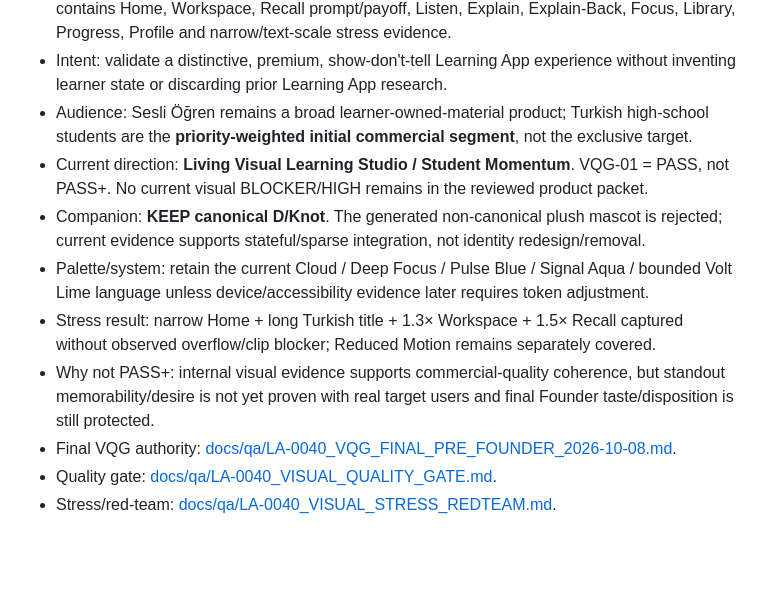
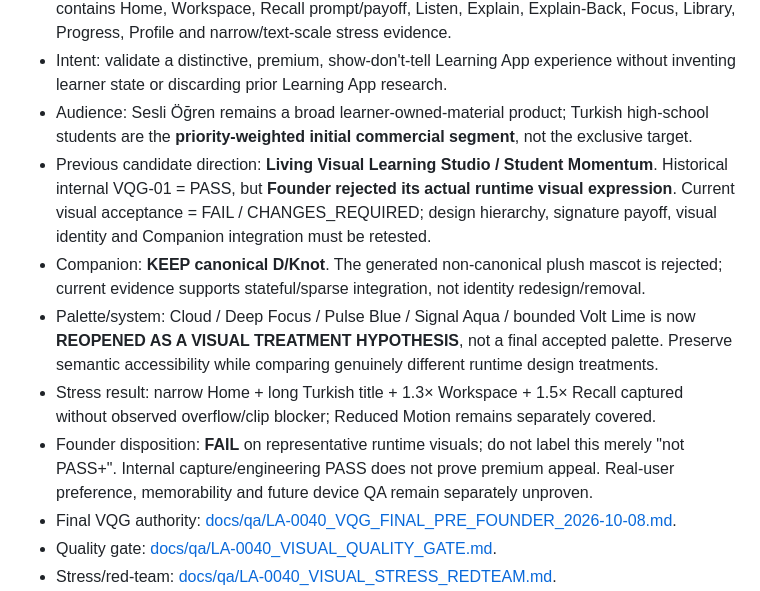
Before and after one commit to Jay-prodesign/sesli-ogren, a Markdown page: TASKS.md, the part around the change. GitHub-like rendering; blank space fills up the shorter version.

Commit message:
docs(LA-0040): eliminate stale PASS and locked-palette assertions after Founder FAIL

```diff
--- a/TASKS.md
+++ b/TASKS.md
@@ -395,11 +395,11 @@ Next unallocated ID: **LA-0041**.
 - Verification: full-product visual packet and engineering gates are green at validated runtime head `93cd80be370e7a08f29358f175831a53bc474403`: bootstrap `37737380112` PASS, account-deletion `37737380121` PASS, product-bounded `37737380119` PASS (canonical format + Flutter analyze + bounded expanded tests). Final full visual capture `37737373695` PASS; artifact `11532626337` (`sha256:990e9494cef15d67b17fc5183ab50558cffe7818ab4cd7e13d138eb108eef748`) contains Home, Workspace, Recall prompt/payoff, Listen, Explain, Explain-Back, Focus, Library, Progress, Profile and narrow/text-scale stress evidence.
 - Intent: validate a distinctive, premium, show-don't-tell Learning App experience without inventing learner state or discarding prior Learning App research.
 - Audience: Sesli Öğren remains a broad learner-owned-material product; Turkish high-school students are the **priority-weighted initial commercial segment**, not the exclusive target.
-- Current direction: **Living Visual Learning Studio / Student Momentum**. VQG-01 = PASS, not PASS+. No current visual BLOCKER/HIGH remains in the reviewed product packet.
+- Previous candidate direction: **Living Visual Learning Studio / Student Momentum**. Historical internal VQG-01 = PASS, but **Founder rejected its actual runtime visual expression**. Current visual acceptance = FAIL / CHANGES_REQUIRED; design hierarchy, signature payoff, visual identity and Companion integration must be retested.
 - Companion: **KEEP canonical D/Knot**. The generated non-canonical plush mascot is rejected; current evidence supports stateful/sparse integration, not identity redesign/removal.
-- Palette/system: retain the current Cloud / Deep Focus / Pulse Blue / Signal Aqua / bounded Volt Lime language unless device/accessibility evidence later requires token adjustment.
+- Palette/system: Cloud / Deep Focus / Pulse Blue / Signal Aqua / bounded Volt Lime is now **REOPENED AS A VISUAL TREATMENT HYPOTHESIS**, not a final accepted palette. Preserve semantic accessibility while comparing genuinely different runtime design treatments.
 - Stress result: narrow Home + long Turkish title + 1.3× Workspace + 1.5× Recall captured without observed overflow/clip blocker; Reduced Motion remains separately covered.
-- Why not PASS+: internal visual evidence supports commercial-quality coherence, but standout memorability/desire is not yet proven with real target users and final Founder taste/disposition is still protected.
+- Founder disposition: **FAIL** on representative runtime visuals; do not label this merely "not PASS+". Internal capture/engineering PASS does not prove premium appeal. Real-user preference, memorability and future device QA remain separately unproven.
 - Final VQG authority: [docs/qa/LA-0040_VQG_FINAL_PRE_FOUNDER_2026-10-08.md](docs/qa/LA-0040_VQG_FINAL_PRE_FOUNDER_2026-10-08.md).
 - Quality gate: [docs/qa/LA-0040_VISUAL_QUALITY_GATE.md](docs/qa/LA-0040_VISUAL_QUALITY_GATE.md).
 - Stress/red-team: [docs/qa/LA-0040_VISUAL_STRESS_REDTEAM.md](docs/qa/LA-0040_VISUAL_STRESS_REDTEAM.md).
```
